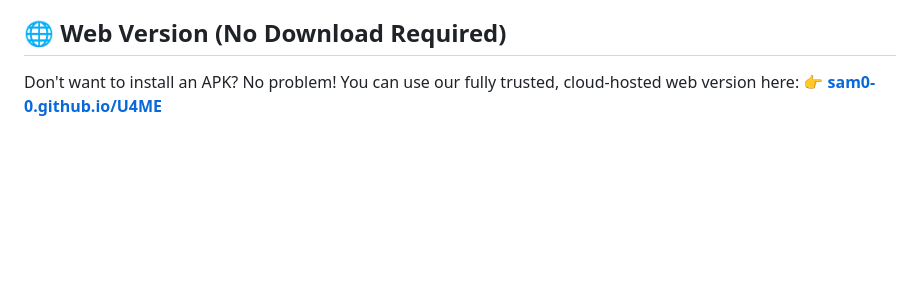
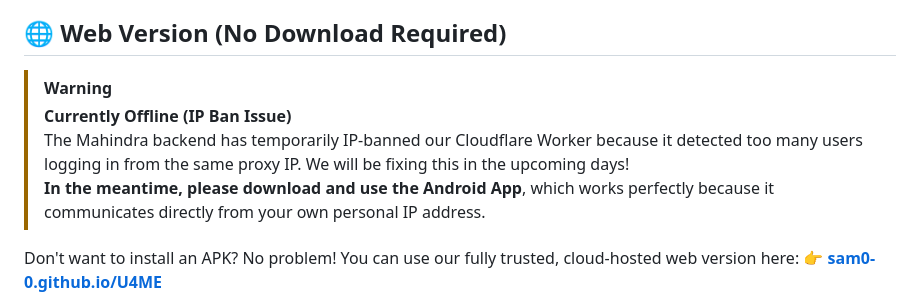
Before and after one commit to SAM0-0/U4ME, a Markdown page: README.md, the part around the change. Rendered like a GitHub page; blank space fills up the shorter version.

Commit message:
docs: Add warning about Cloudflare Worker IP ban and direct users to Android app

```diff
--- a/README.md
+++ b/README.md
@@ -40,6 +40,11 @@ When you tap the Like button, it makes a simple, anonymous request to an indepen
 4. Launch the app, login via OTP, and check your SOH!
 
 ## 🌐 Web Version (No Download Required)
+> [!WARNING]
+> **Currently Offline (IP Ban Issue)**
+> The Mahindra backend has temporarily IP-banned our Cloudflare Worker because it detected too many users logging in from the same proxy IP. We will be fixing this in the upcoming days!
+> **In the meantime, please download and use the Android App**, which works perfectly because it communicates directly from your own personal IP address.
+
 Don't want to install an APK? No problem! You can use our fully trusted, cloud-hosted web version here:
 👉 **[sam0-0.github.io/U4ME](https://sam0-0.github.io/U4ME/)**
 
```
